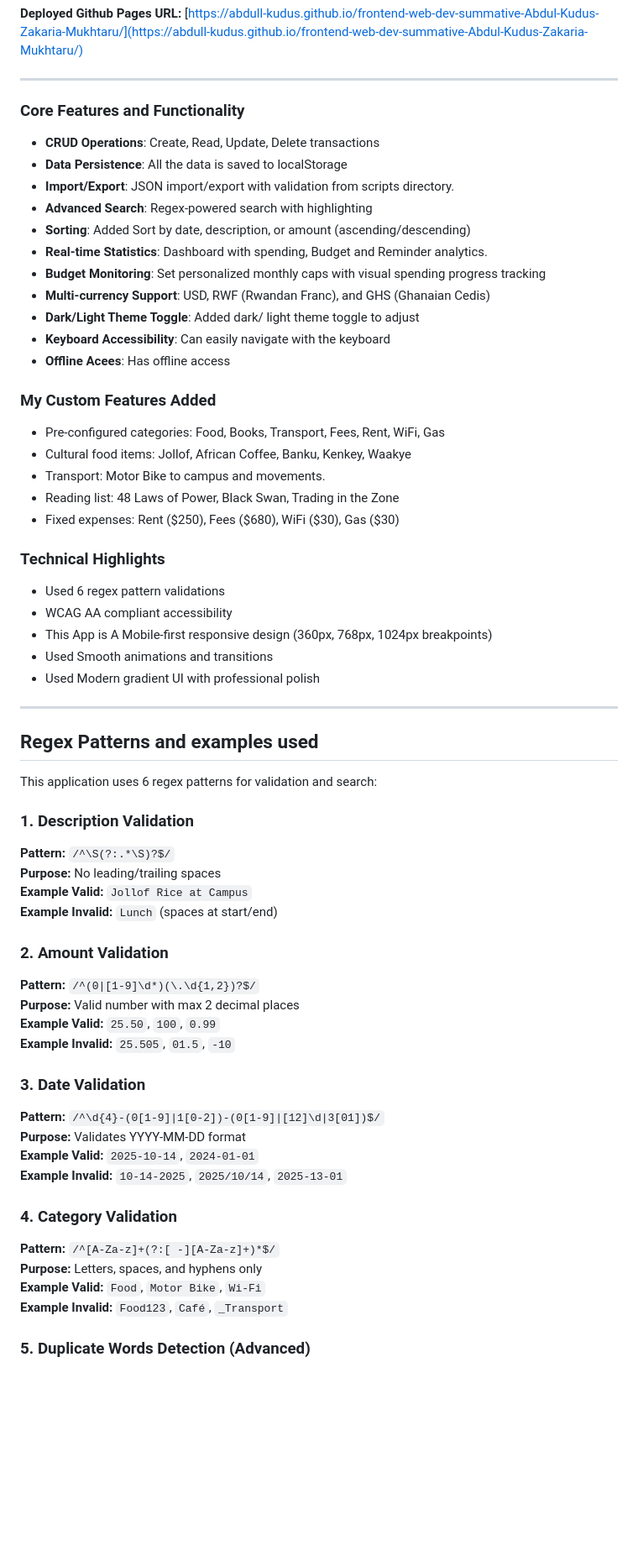
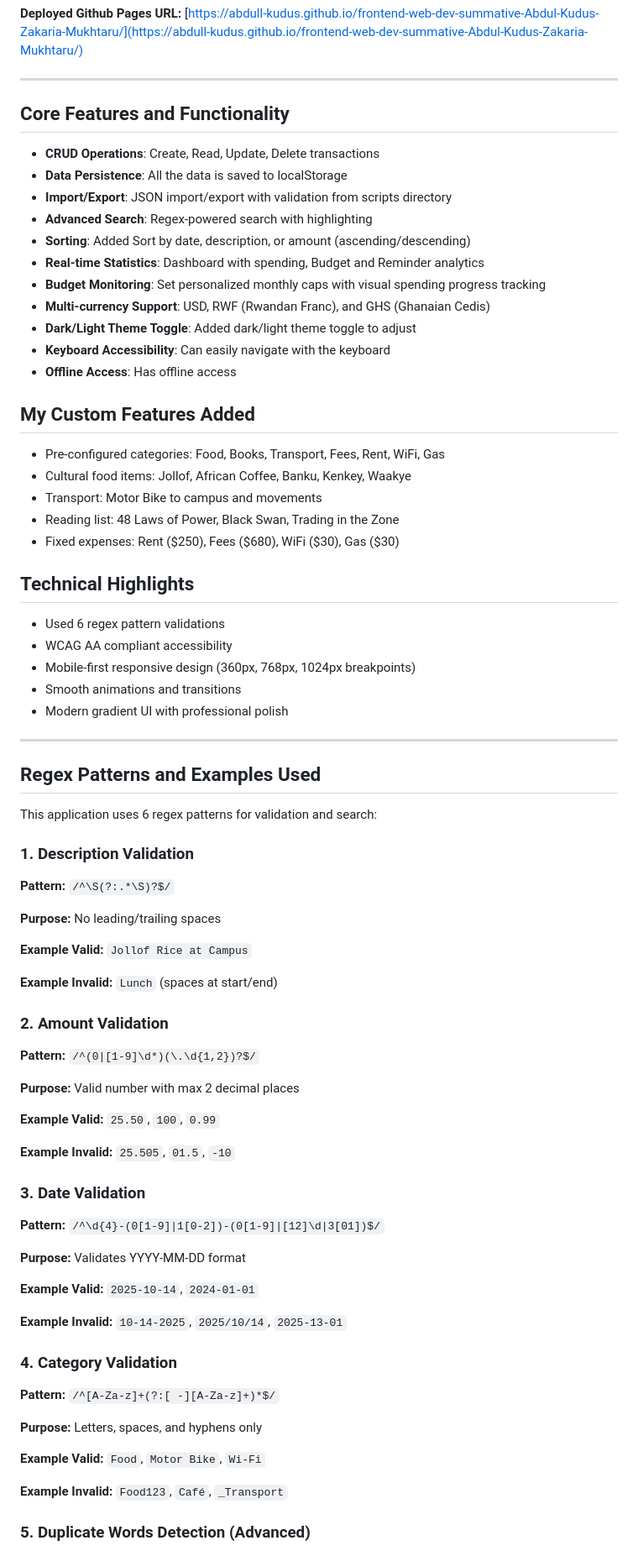
Before and after one commit to Abdull-Kudus/Student-finance-tracker, a Markdown page: README.md, the part around the change printed below. Shown: that part at 84% size. GitHub-like rendering; blank space fills up the shorter version.

Commit message:
Update README with project details, chosen theme, features list, regex catalog (patterns + examples), keyboard map, a11y notes, and how to run tests.

```diff
--- a/README.md
+++ b/README.md
@@ -14,68 +14,80 @@ A fully accessible, responsive financial web application for tracking student ex
 
 ---
 
-### Core Features and Functionality
+## Core Features and Functionality
 
 - **CRUD Operations**: Create, Read, Update, Delete transactions
 - **Data Persistence**: All the data is saved to localStorage
-- **Import/Export**: JSON import/export with validation from scripts directory.
+- **Import/Export**: JSON import/export with validation from scripts directory
 - **Advanced Search**: Regex-powered search with highlighting
 - **Sorting**: Added Sort by date, description, or amount (ascending/descending)
-- **Real-time Statistics**: Dashboard with spending, Budget and Reminder analytics.
+- **Real-time Statistics**: Dashboard with spending, Budget and Reminder analytics
 - **Budget Monitoring**: Set personalized monthly caps with visual spending progress tracking
 - **Multi-currency Support**: USD, RWF (Rwandan Franc), and GHS (Ghanaian Cedis)
-- **Dark/Light Theme Toggle**: Added dark/ light theme toggle to adjust
+- **Dark/Light Theme Toggle**: Added dark/light theme toggle to adjust
 - **Keyboard Accessibility**: Can easily navigate with the keyboard
-- **Offline Acees**: Has offline access
+- **Offline Access**: Has offline access
 
-### My Custom Features Added
+## My Custom Features Added
 
 - Pre-configured categories: Food, Books, Transport, Fees, Rent, WiFi, Gas
 - Cultural food items: Jollof, African Coffee, Banku, Kenkey, Waakye
-- Transport: Motor Bike to campus and movements.
+- Transport: Motor Bike to campus and movements
 - Reading list: 48 Laws of Power, Black Swan, Trading in the Zone
 - Fixed expenses: Rent ($250), Fees ($680), WiFi ($30), Gas ($30)
 
-### Technical Highlights
+## Technical Highlights
 
 - Used 6 regex pattern validations
 - WCAG AA compliant accessibility
-- This App is A Mobile-first responsive design (360px, 768px, 1024px breakpoints)
-- Used Smooth animations and transitions
-- Used Modern gradient UI with professional polish
+- Mobile-first responsive design (360px, 768px, 1024px breakpoints)
+- Smooth animations and transitions
+- Modern gradient UI with professional polish
 
 ---
 
-## Regex Patterns and examples used
+## Regex Patterns and Examples Used
 
 This application uses 6 regex patterns for validation and search:
 
 ### 1. Description Validation
 
 **Pattern:** `/^\S(?:.*\S)?$/`
+
 **Purpose:** No leading/trailing spaces
+
 **Example Valid:** `Jollof Rice at Campus`
+
 **Example Invalid:** ` Lunch ` (spaces at start/end)
 
 ### 2. Amount Validation
 
 **Pattern:** `/^(0|[1-9]\d*)(\.\d{1,2})?$/`
+
 **Purpose:** Valid number with max 2 decimal places
+
 **Example Valid:** `25.50`, `100`, `0.99`
+
 **Example Invalid:** `25.505`, `01.5`, `-10`
 
 ### 3. Date Validation
 
 **Pattern:** `/^\d{4}-(0[1-9]|1[0-2])-(0[1-9]|[12]\d|3[01])$/`
+
 **Purpose:** Validates YYYY-MM-DD format
+
 **Example Valid:** `2025-10-14`, `2024-01-01`
+
 **Example Invalid:** `10-14-2025`, `2025/10/14`, `2025-13-01`
 
 ### 4. Category Validation
 
 **Pattern:** `/^[A-Za-z]+(?:[ -][A-Za-z]+)*$/`
+
 **Purpose:** Letters, spaces, and hyphens only
+
 **Example Valid:** `Food`, `Motor Bike`, `Wi-Fi`
+
 **Example Invalid:** `Food123`, `Café`, `_Transport`
 
 ### 5. Duplicate Words Detection (Advanced)
```
Also changed, not shown: other parts of README.md (+25 -16 lines).
